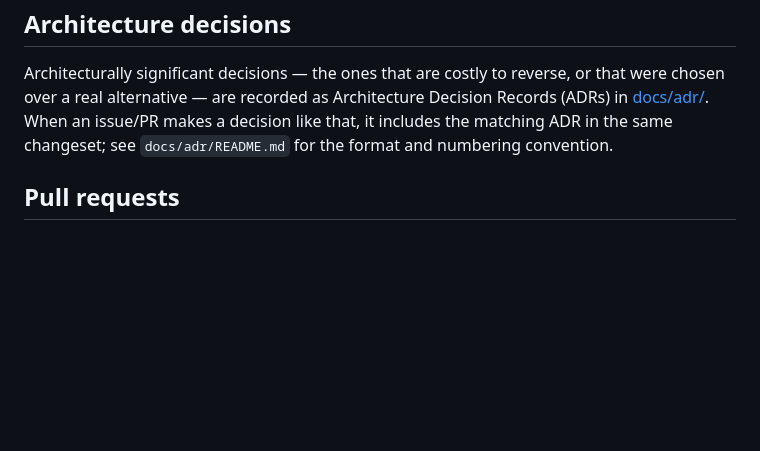
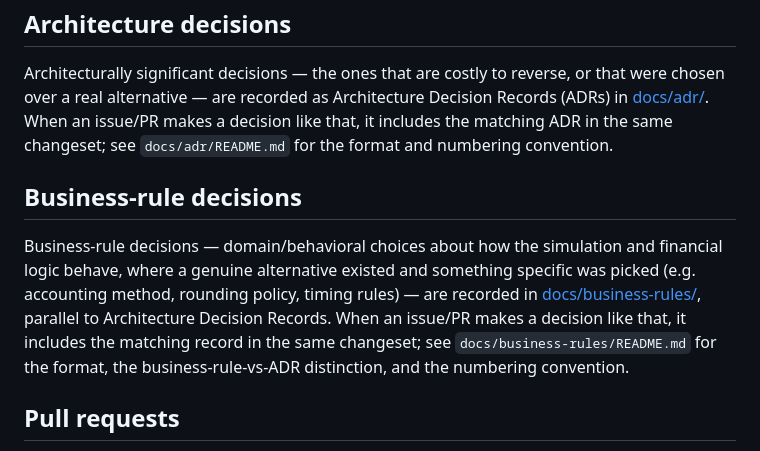
Before and after one commit to HernaniSamuel/munehisa-investment-simulator, a Markdown page: CONTRIBUTING.md, the part around the change. Rendered like a GitHub page; blank space fills up the shorter version.

```diff
--- a/CONTRIBUTING.md
+++ b/CONTRIBUTING.md
@@ -96,6 +96,16 @@ chosen over a real alternative — are recorded as Architecture Decision Records
 matching ADR in the same changeset; see `docs/adr/README.md` for the format and numbering
 convention.
 
+## Business-rule decisions
+
+Business-rule decisions — domain/behavioral choices about how the simulation and financial
+logic behave, where a genuine alternative existed and something specific was picked (e.g.
+accounting method, rounding policy, timing rules) — are recorded in
+[docs/business-rules/](docs/business-rules/README.md), parallel to Architecture Decision
+Records. When an issue/PR makes a decision like that, it includes the matching record in the
+same changeset; see `docs/business-rules/README.md` for the format, the business-rule-vs-ADR
+distinction, and the numbering convention.
+
 ## Pull requests
 
 Every PR must use the template at
```
Also changed, not shown: docs/business-rules/README.md (added, +67 -0 lines), docs/business-rules/template.md (added, +21 -0 lines).
